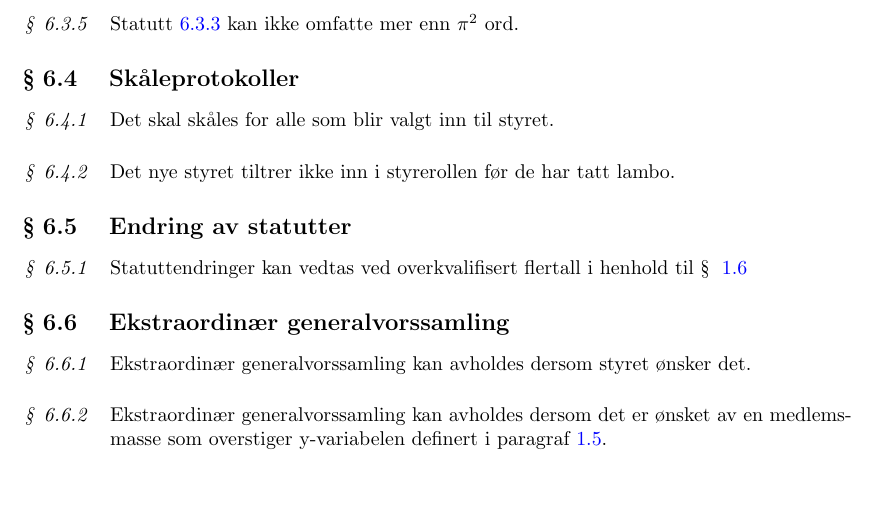
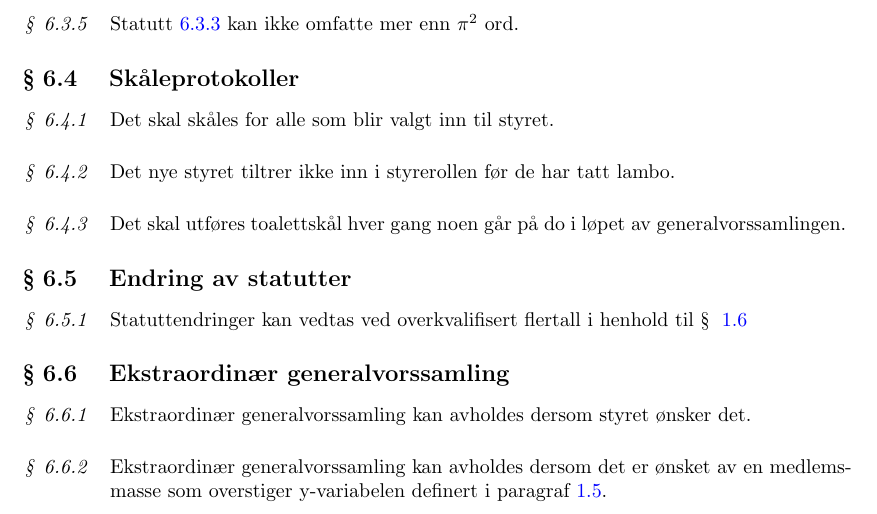
Before and after one commit to Motstanden/motstanden-statutter, a LaTeX document (motstanden-statutter.tex, which reads motstanden-statutter/06-generalvorssamling.tex): part of page 8 of 8, cut so that both start at the same text, the shorter picture padded with empty space. Compiled offline with pdfLaTeX.

Commit message:
Ny drikkeprotokoll: Det skal utføres toalettskål hver gang noen går på do i løpet av generalvorssamlingen

```diff
--- a/motstanden-statutter/06-generalvorssamling.tex
+++ b/motstanden-statutter/06-generalvorssamling.tex
@@ -54,6 +54,10 @@
         \begin{statute}
             Det nye styret tiltrer ikke inn i styrerollen før de har tatt lambo.
         \end{statute}
+        \begin{statute}
+            Det skal utføres toalettskål hver gang noen går på do i løpet av generalvorssamlingen.
+        \end{statute}
+
     \subsection{Endring av statutter}
         \begin{statute}
             Statuttendringer kan vedtas ved overkvalifisert flertall i henhold til \S\hspace{3pt}  \ref{overkvalifisert_flertall}
```
